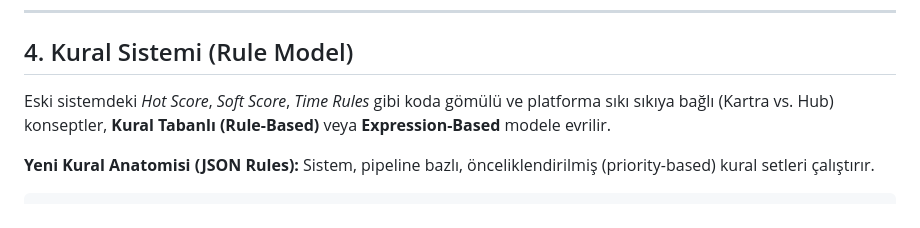
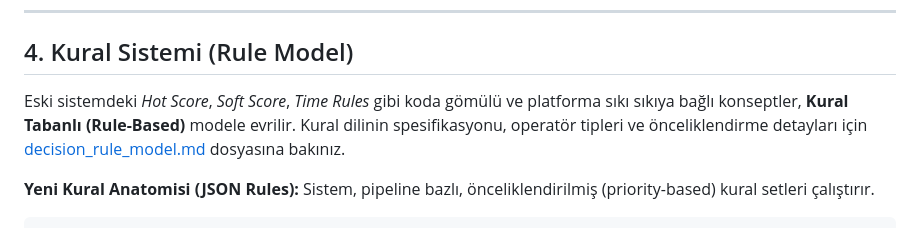
Before and after one commit to ekinyasa/CogniLink-Runtime-Multiproject, a Markdown page: decision_engine_v2.md, the part around the change. Drawn GitHub-style.

Commit message:
docs: define CogniLink Decision Rule Language specification

```diff
--- a/decision_engine_v2.md
+++ b/decision_engine_v2.md
@@ -65,7 +65,8 @@ type Decision = {
 
 ## 4. Kural Sistemi (Rule Model)
 
-Eski sistemdeki *Hot Score*, *Soft Score*, *Time Rules* gibi koda gömülü ve platforma sıkı sıkıya bağlı (Kartra vs. Hub) konseptler, **Kural Tabanlı (Rule-Based)** veya **Expression-Based** modele evrilir.
+Eski sistemdeki *Hot Score*, *Soft Score*, *Time Rules* gibi koda gömülü ve platforma sıkı sıkıya bağlı konseptler, **Kural Tabanlı (Rule-Based)** modele evrilir.
+Kural dilinin spesifikasyonu, operatör tipleri ve önceliklendirme detayları için [decision_rule_model.md](file:///Users/ekinyasa/Coding/projects/claude/cognilink-runtime-pages-app/decision_rule_model.md) dosyasına bakınız.
 
 **Yeni Kural Anatomisi (JSON Rules):**
 Sistem, pipeline bazlı, önceliklendirilmiş (priority-based) kural setleri çalıştırır.
```
Also changed, not shown: decision_rule_model.md (added, +127 -0 lines), runtime_architecture.md (+1 -1 lines).
